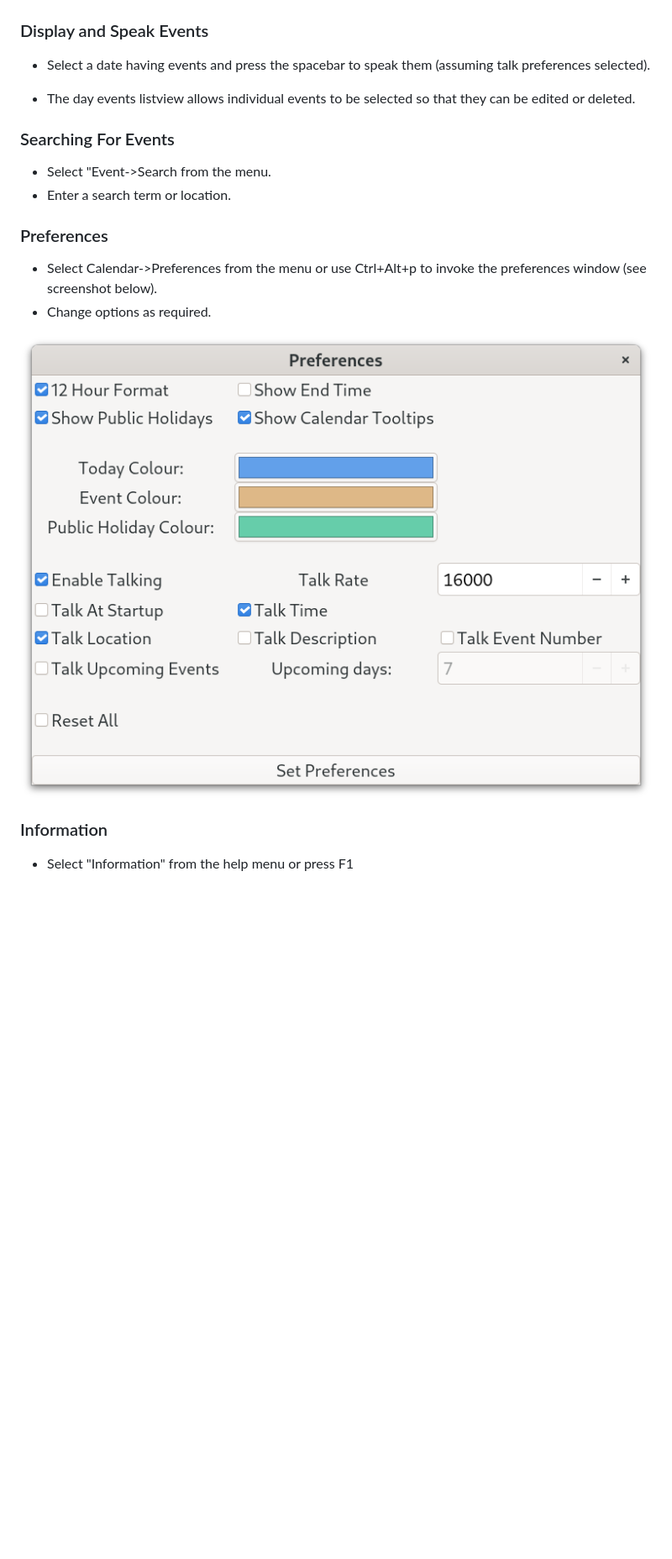
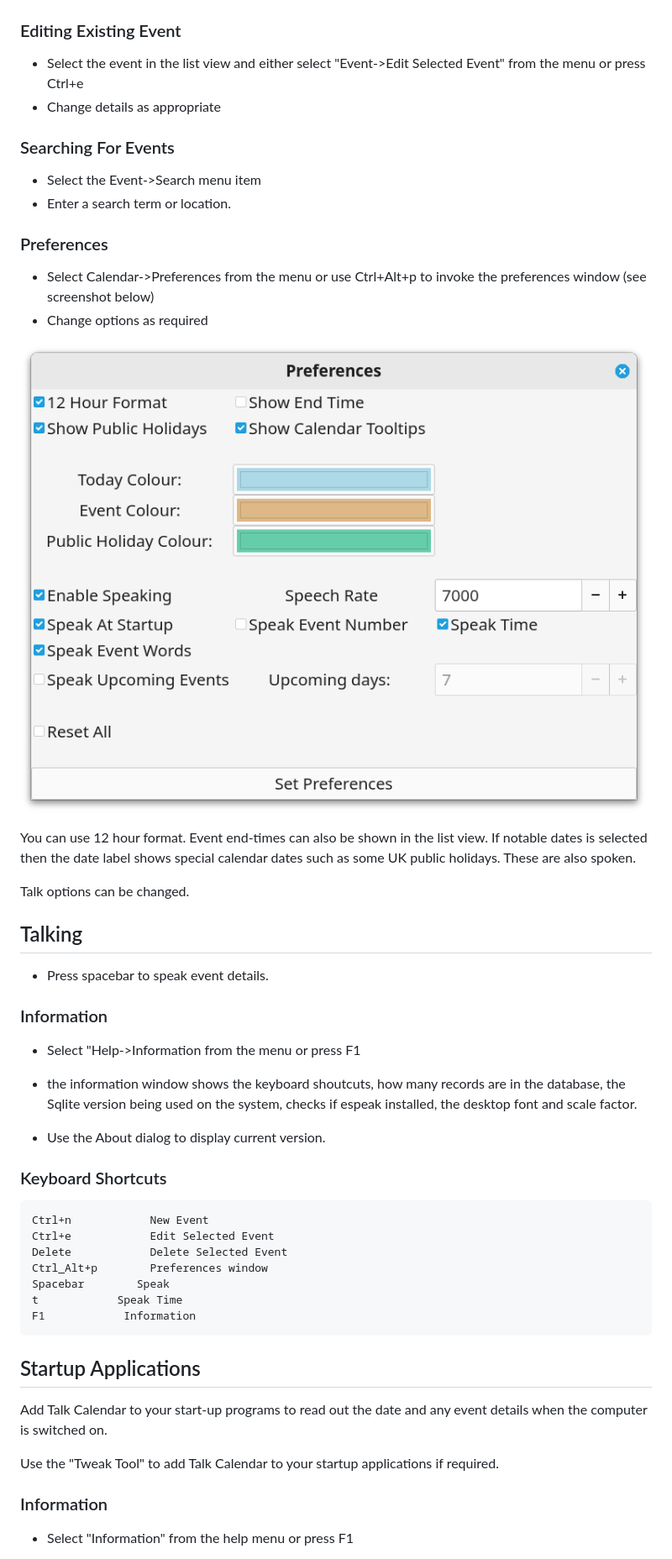
Before and after one commit to crispinprojects/talkcalendar, a Markdown page: README.md, the part around one of its changes. Shown at 84% size. Drawn GitHub-style; pictures changed too: talkcalendar-preferences.png; blank space fills up the shorter version.

````diff
--- a/README.md
+++ b/README.md
@@ -52,23 +67,56 @@ A screenshot of the new event dialog is shown below.
 
 ![](talkcalendar-new-event.png)
 
-### Display and Speak Events
+### Editing Existing Event
 
-* Select a date having events and press the spacebar to speak them (assuming talk preferences selected).
-
-* The day events listview allows individual events to be selected so that they can be edited or deleted.
+* Select the event in the list view and either select "Event->Edit Selected Event" from the menu or press Ctrl+e
+* Change details as appropriate
 
 ### Searching For Events
 
-* Select "Event->Search from the menu.
+* Select the Event->Search menu item
 * Enter a search term or location.
 
 ### Preferences
 
-* Select Calendar->Preferences from the menu or use Ctrl+Alt+p to invoke the preferences window (see screenshot below).
-* Change options as required.
+* Select Calendar->Preferences from the menu or use Ctrl+Alt+p to invoke the preferences window (see screenshot below)
+* Change options as required
 
 ![](talkcalendar-preferences.png)
+
+You can use 12 hour format. Event end-times can also be shown in the list view. If notable dates is selected then the date label shows special calendar dates such as some UK public holidays. These are also spoken.
+
+Talk options can be changed.
+
+## Talking
+
+* Press spacebar to speak event details.
+
+### Information
+
+* Select "Help->Information from the menu or press F1
+
+* the information window shows the keyboard shoutcuts, how many records are in the database, the Sqlite version being used on the system, checks if espeak installed, the desktop font and scale factor.
+
+* Use the About dialog to display current version.
+
+### Keyboard Shortcuts
+
+```
+Ctrl+n            New Event
+Ctrl+e            Edit Selected Event
+Delete            Delete Selected Event
+Ctrl_Alt+p        Preferences window
+Spacebar        Speak
+t            Speak Time
+F1            Information
+```
+
+## Startup Applications
+
+Add Talk Calendar to your start-up programs to read out the date and any event details when the computer is switched on.
+
+Use the "Tweak Tool" to add Talk Calendar to your startup applications if required.
 
 ### Information
 
````
Also changed, not shown: other parts of README.md (+34 -33 lines), 10 other files.
